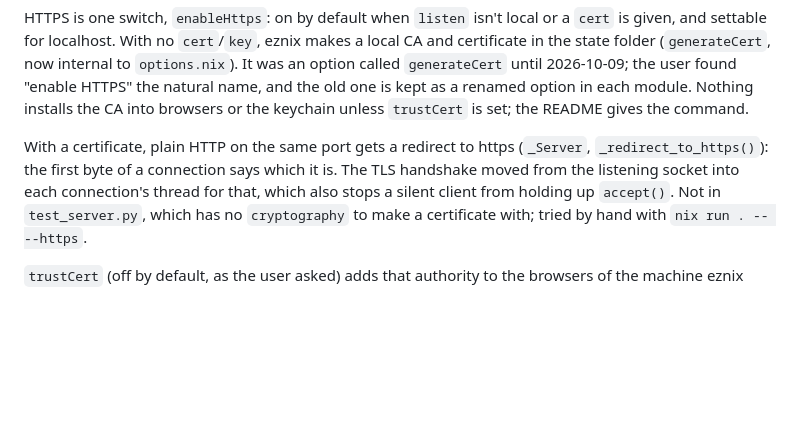
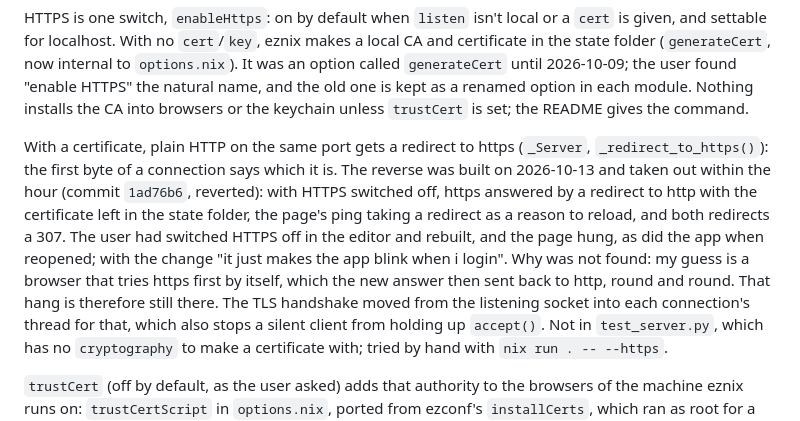
Before and after one commit to kalken/eznix, a Markdown page: CLAUDE.md, the part around the change. GitHub-like rendering; blank space fills up the shorter version.

Commit message:
CLAUDE.md: the redirect from https to http was tried and reverted, and the hang it was for is still there

```diff
--- a/CLAUDE.md
+++ b/CLAUDE.md
@@ -753,7 +753,14 @@ name, and the old one is kept as a renamed option in each module. Nothing instal
 into browsers or the keychain unless `trustCert` is set; the README gives the command.
 
 With a certificate, plain HTTP on the same port gets a redirect to https (`_Server`,
-`_redirect_to_https()`): the first byte of a connection says which it is. The TLS handshake
+`_redirect_to_https()`): the first byte of a connection says which it is. The reverse was
+built on 2026-10-13 and taken out within the hour (commit `1ad76b6`, reverted): with HTTPS
+switched off, https answered by a redirect to http with the certificate left in the state
+folder, the page's ping taking a redirect as a reason to reload, and both redirects a 307.
+The user had switched HTTPS off in the editor and rebuilt, and the page hung, as did the
+app when reopened; with the change "it just makes the app blink when i login". Why was not
+found: my guess is a browser that tries https first by itself, which the new answer then
+sent back to http, round and round. That hang is therefore still there. The TLS handshake
 moved from the listening socket into each connection's thread for that, which also stops a
 silent client from holding up `accept()`. Not in `test_server.py`, which has no
 `cryptography` to make a certificate with; tried by hand with `nix run . -- --https`.
```
